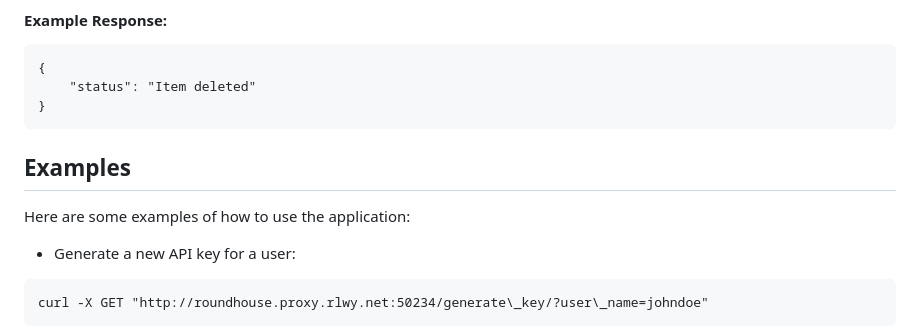
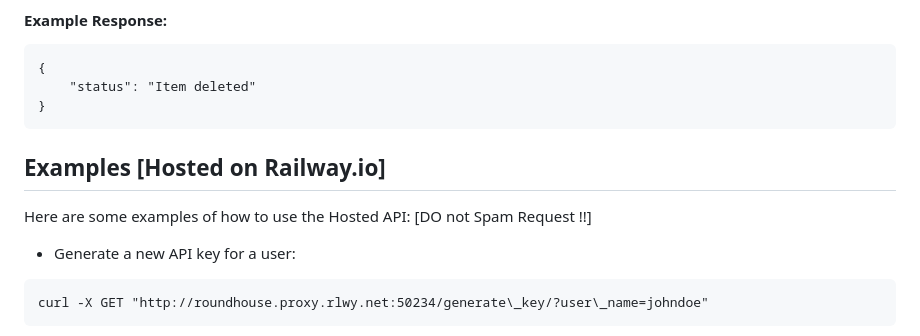
Before and after one commit to vedantgarode/FastAPI, a Markdown page: README.md, the part around the change. Rendered like a GitHub page.

````diff
--- a/README.md
+++ b/README.md
@@ -205,10 +205,11 @@ curl -X DELETE "http://localhost:8000/items/1"
 
 
 
-Examples
+Examples [Hosted on Railway.io]
 --------
 
-Here are some examples of how to use the application:
+Here are some examples of how to use the Hosted API:
+[DO not Spam Request !!]
 
 *   Generate a new API key for a user:
 ```
````
